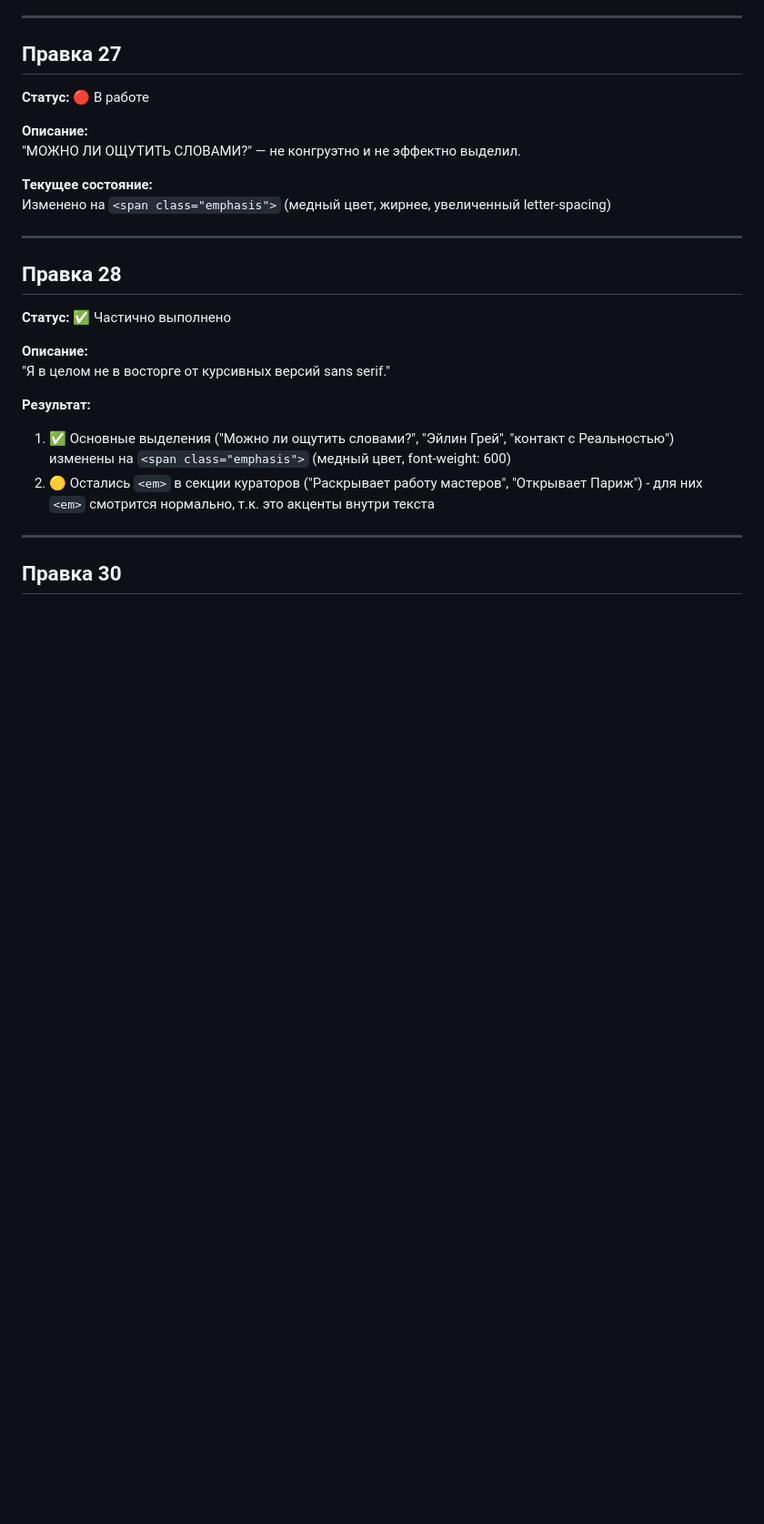
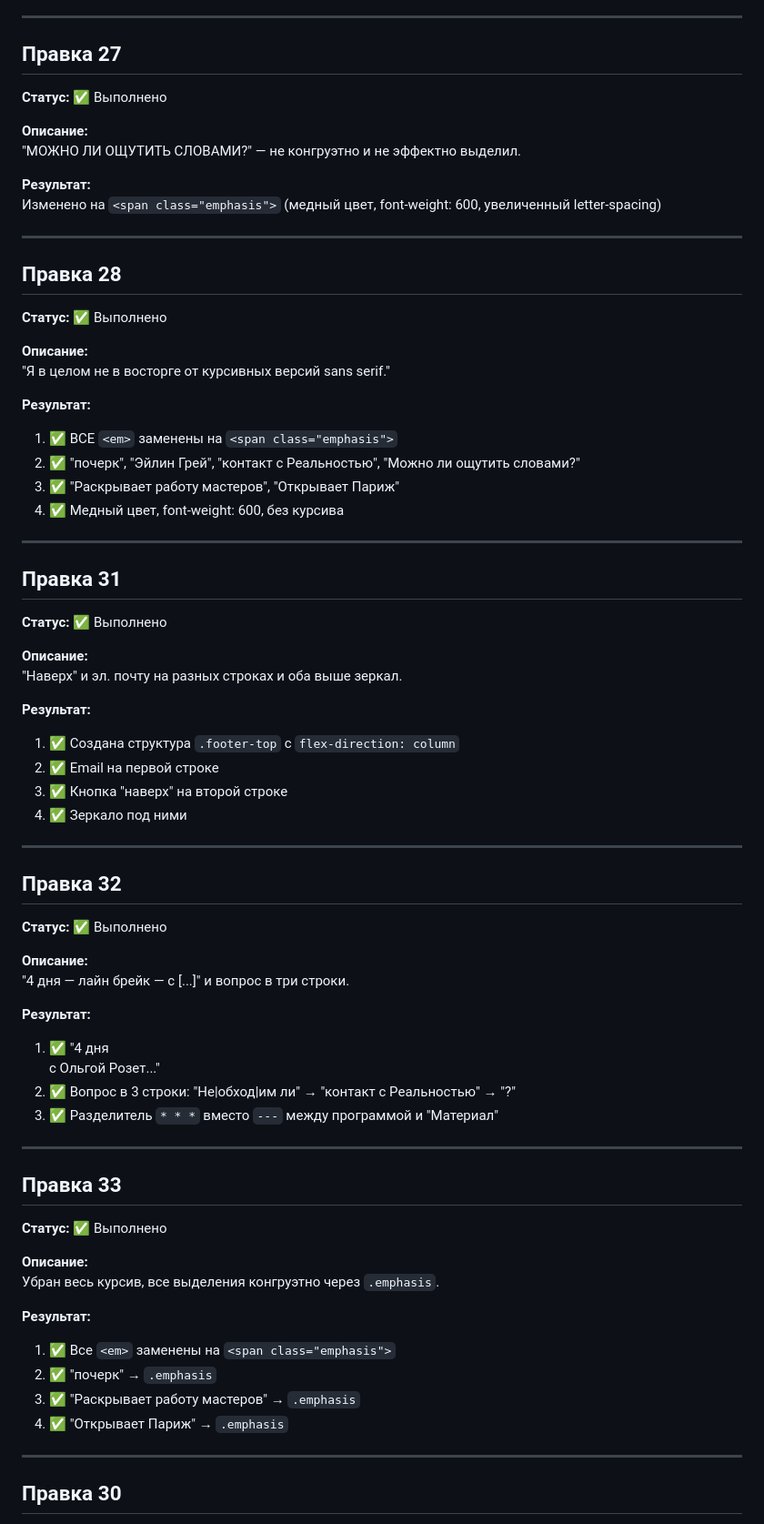
Before and after one commit to stasazaryarozet/paris-2026, a Markdown page: PRAVKI_CURRENT.md, the part around the change. Shown: that part at 91% size. GitHub-like rendering; blank space fills up the shorter version.

Commit message:
Обновлен статус всех правок, создан STATUS_FINAL.md

```diff
--- a/PRAVKI_CURRENT.md
+++ b/PRAVKI_CURRENT.md
@@ -332,25 +332,68 @@
 ---
 
 ## Правка 27
-**Статус:** 🔴 В работе
+**Статус:** ✅ Выполнено
 
 **Описание:**
 "МОЖНО ЛИ ОЩУТИТЬ СЛОВАМИ?" — не конгруэтно и не эффектно выделил.
 
-**Текущее состояние:**
-Изменено на `<span class="emphasis">` (медный цвет, жирнее, увеличенный letter-spacing)
+**Результат:**
+Изменено на `<span class="emphasis">` (медный цвет, font-weight: 600, увеличенный letter-spacing)
 
 ---
 
 ## Правка 28
-**Статус:** ✅ Частично выполнено
+**Статус:** ✅ Выполнено
 
 **Описание:**
 "Я в целом не в восторге от курсивных версий sans serif."
 
 **Результат:**
-1. ✅ Основные выделения ("Можно ли ощутить словами?", "Эйлин Грей", "контакт с Реальностью") изменены на `<span class="emphasis">` (медный цвет, font-weight: 600)
-2. 🟡 Остались `<em>` в секции кураторов ("Раскрывает работу мастеров", "Открывает Париж") - для них `<em>` смотрится нормально, т.к. это акценты внутри текста
+1. ✅ ВСЕ `<em>` заменены на `<span class="emphasis">`
+2. ✅ "почерк", "Эйлин Грей", "контакт с Реальностью", "Можно ли ощутить словами?"
+3. ✅ "Раскрывает работу мастеров", "Открывает Париж"
+4. ✅ Медный цвет, font-weight: 600, без курсива
+
+---
+
+## Правка 31
+**Статус:** ✅ Выполнено
+
+**Описание:**
+"Наверх" и эл. почту на разных строках и оба выше зеркал.
+
+**Результат:**
+1. ✅ Создана структура `.footer-top` с `flex-direction: column`
+2. ✅ Email на первой строке
+3. ✅ Кнопка "наверх" на второй строке
+4. ✅ Зеркало под ними
+
+---
+
+## Правка 32
+**Статус:** ✅ Выполнено
+
+**Описание:**
+"4 дня — лайн брейк — с [...]" и вопрос в три строки.
+
+**Результат:**
+1. ✅ "4 дня<br>с Ольгой Розет..."
+2. ✅ Вопрос в 3 строки: "Не|обход|им ли" → "контакт с Реальностью" → "?"
+3. ✅ Разделитель `* * *` вместо `---` между программой и "Материал"
+
+---
+
+## Правка 33
+**Статус:** ✅ Выполнено
+
+**Описание:**
+Убран весь курсив, все выделения конгруэтно через `.emphasis`.
+
+**Результат:**
+1. ✅ Все `<em>` заменены на `<span class="emphasis">`
+2. ✅ "почерк" → `.emphasis`
+3. ✅ "Раскрывает работу мастеров" → `.emphasis`
+4. ✅ "Открывает Париж" → `.emphasis`
 
 ---
 
```
Also changed, not shown: STATUS_FINAL.md (added, +114 -0 lines).
